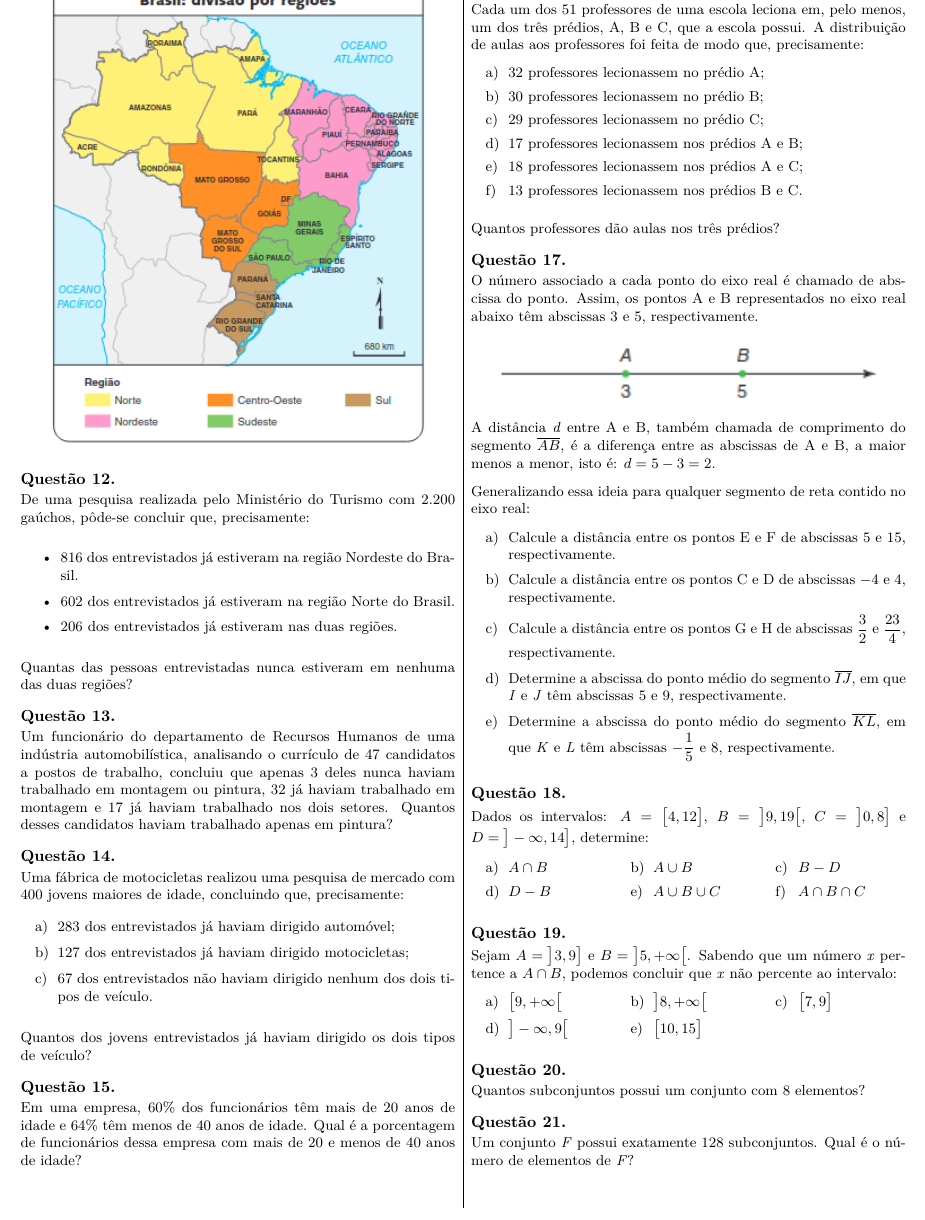
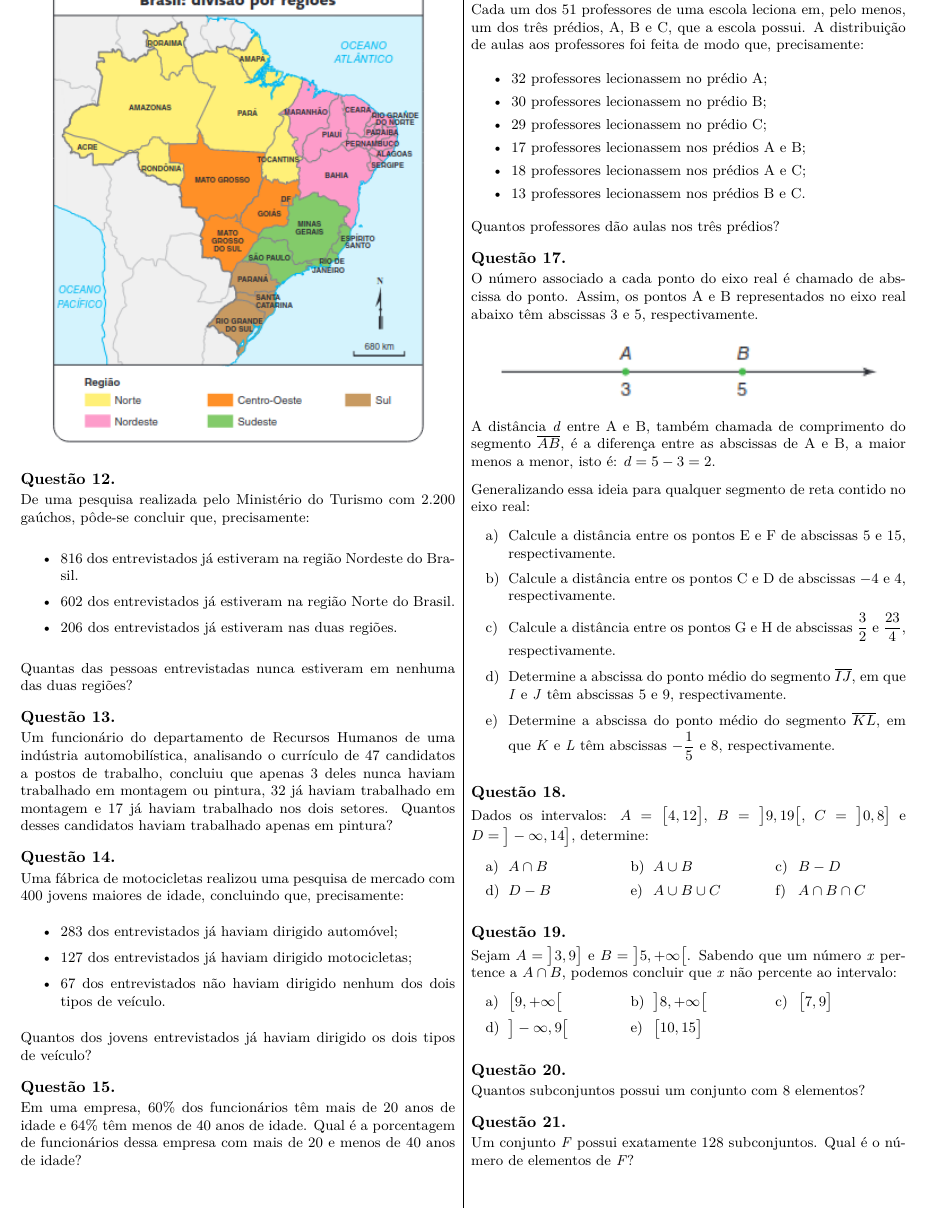
Before and after one commit to vengefful/Material-Matematica, a LaTeX document (Nocoes de Conjuntos/Listas/main.tex): part of page 2 of 3, cut so that both start at the same text. Compiled offline with pdfLaTeX.

Commit message:
consertando questoes 14 e 16 da lista de nocoes

```diff
--- a/Nocoes de Conjuntos/Listas/main.tex
+++ b/Nocoes de Conjuntos/Listas/main.tex
@@ -141,11 +141,11 @@
     \begin{question}[type=exam]
       Uma fábrica de motocicletas realizou uma pesquisa de mercado com 400 jovens maiores de idade, concluindo
       que, precisamente:
-      \begin{tasks}
-        \task 283 dos entrevistados já haviam dirigido automóvel;
-        \task 127 dos entrevistados já haviam dirigido motocicletas;
-        \task 67 dos entrevistados não haviam dirigido nenhum dos dois tipos de veículo.
-      \end{tasks}
+      \begin{itemize}
+        \item 283 dos entrevistados já haviam dirigido automóvel;
+        \item 127 dos entrevistados já haviam dirigido motocicletas;
+        \item 67 dos entrevistados não haviam dirigido nenhum dos dois tipos de veículo.
+      \end{itemize}
 
       Quantos dos jovens entrevistados já haviam dirigido os dois tipos de veículo?
     \end{question}
@@ -158,14 +158,14 @@
     \begin{question}[type=exam]
       Cada um dos 51 professores de uma escola leciona em, pelo menos, um dos três prédios, A, B e C, que a escola possui.
       A distribuição de aulas aos professores foi feita de modo que, precisamente:
-      \begin{tasks}
-        \task 32 professores lecionassem no prédio A;
-        \task 30 professores lecionassem no prédio B;
-        \task 29 professores lecionassem no prédio C;
-        \task 17 professores lecionassem nos prédios A e B;
-        \task 18 professores lecionassem nos prédios A e C;
-        \task 13 professores lecionassem nos prédios B e C.
-      \end{tasks}
+      \begin{itemize}
+        \item 32 professores lecionassem no prédio A;
+        \item 30 professores lecionassem no prédio B;
+        \item 29 professores lecionassem no prédio C;
+        \item 17 professores lecionassem nos prédios A e B;
+        \item 18 professores lecionassem nos prédios A e C;
+        \item 13 professores lecionassem nos prédios B e C.
+      \end{itemize}
 
       Quantos professores dão aulas nos três prédios?
     \end{question}
```
Also changed, not shown: Nocoes de Conjuntos/Listas/main.pdf, 5 other files.
